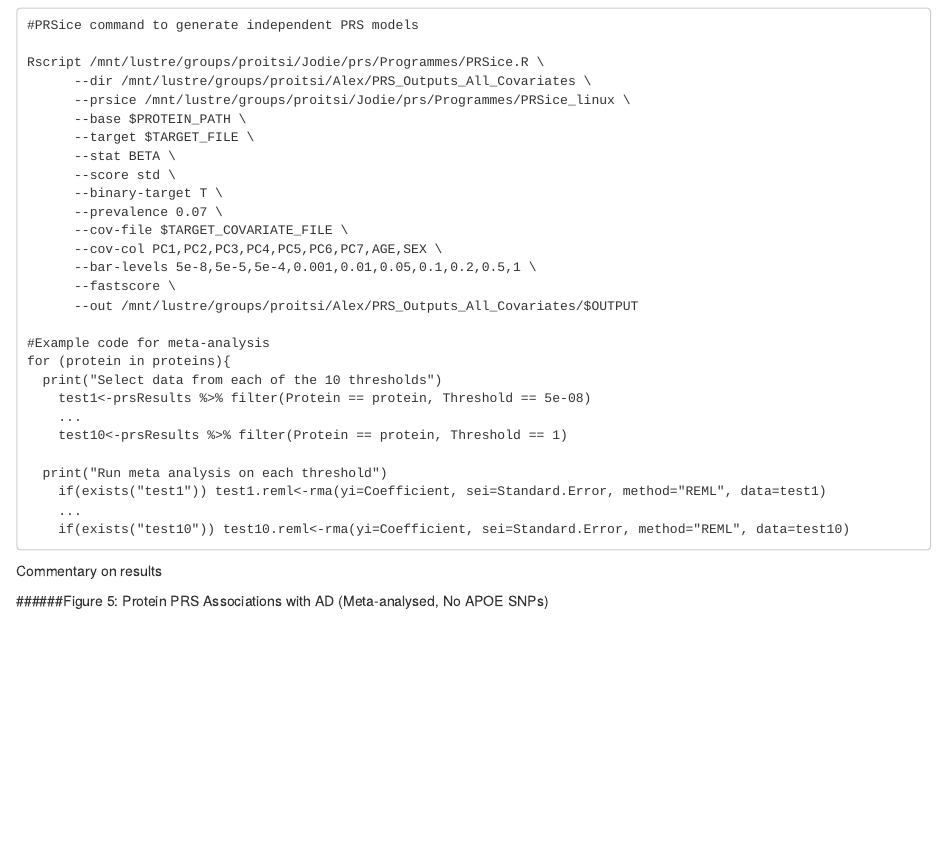
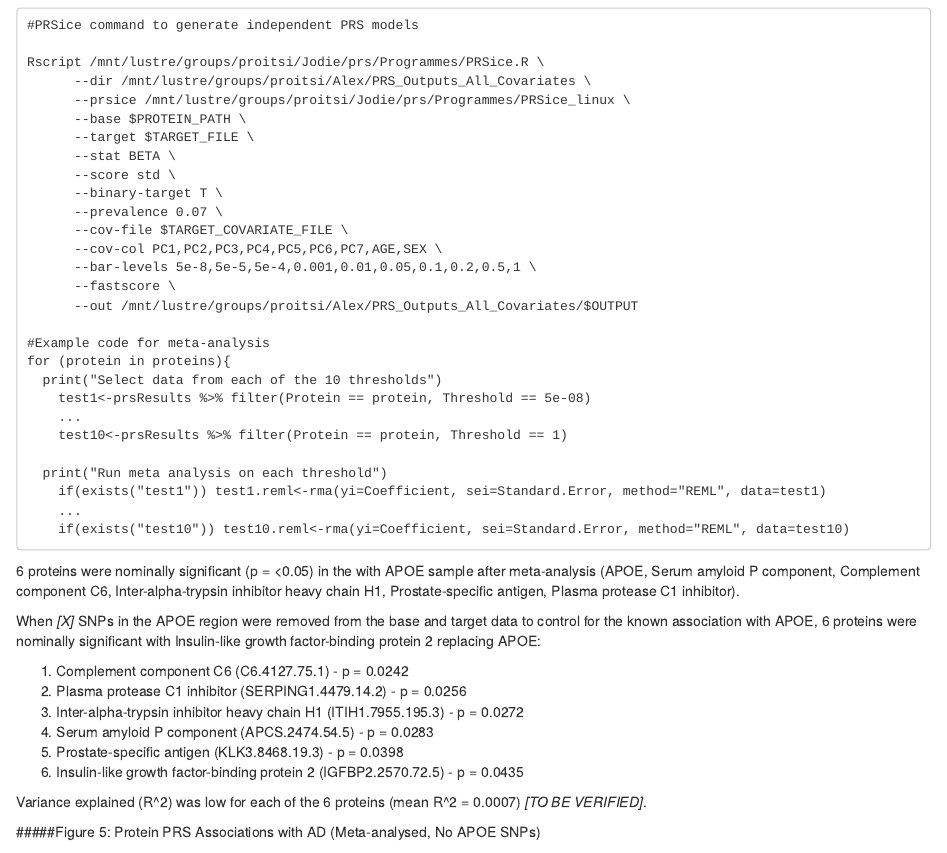
Before and after one commit to AlexHandy1/ad-genetic-overlap-web, an R Markdown document (Thesis_Summary.Rmd): the page in a window 1100 px wide, from 2510 px down. Rendered offline with R 4.5, knitr and Pandoc, with nearby package versions; some code elsewhere in the file could not run offline.

Commit message:
Added results commentary

````diff
--- a/Thesis_Summary.Rmd
+++ b/Thesis_Summary.Rmd
@@ -163,9 +163,21 @@ for (protein in proteins){
 
 ```
 
-Commentary on results
+6 proteins were nominally significant (p = <0.05) in the with APOE sample after meta-analysis (APOE, Serum amyloid P component, Complement component C6, Inter-alpha-trypsin inhibitor heavy chain H1, Prostate-specific antigen, Plasma protease C1 inhibitor).
 
-######Figure 5: Protein PRS Associations with AD (Meta-analysed, No APOE SNPs)
+
+When *[X]* SNPs in the APOE region were removed from the base and target data to control for the known association with APOE, 6 proteins were nominally significant with Insulin-like growth factor-binding protein 2 replacing APOE:
+
+1. Complement component C6 (C6.4127.75.1) - p = 0.0242
+2. Plasma protease C1 inhibitor (SERPING1.4479.14.2) - p = 0.0256
+3. Inter-alpha-trypsin inhibitor heavy chain H1 (ITIH1.7955.195.3) - p = 0.0272
+4. Serum amyloid P component (APCS.2474.54.5) - p = 0.0283
+5. Prostate-specific antigen (KLK3.8468.19.3) - p = 0.0398
+6. Insulin-like growth factor-binding protein 2 (IGFBP2.2570.72.5) - p = 0.0435
+
+Variance explained (R^2) was low for each of the 6 proteins (mean R^2 = 0.0007) *[TO BE VERIFIED]*.
+
+#####Figure 5: Protein PRS Associations with AD (Meta-analysed, No APOE SNPs)
 
 ```{r message=FALSE, warning=FALSE, echo=FALSE}
 
````
Also changed, not shown: Thesis_Summary.html, Thesis_Summary.Rmd (10 more changed lines).
